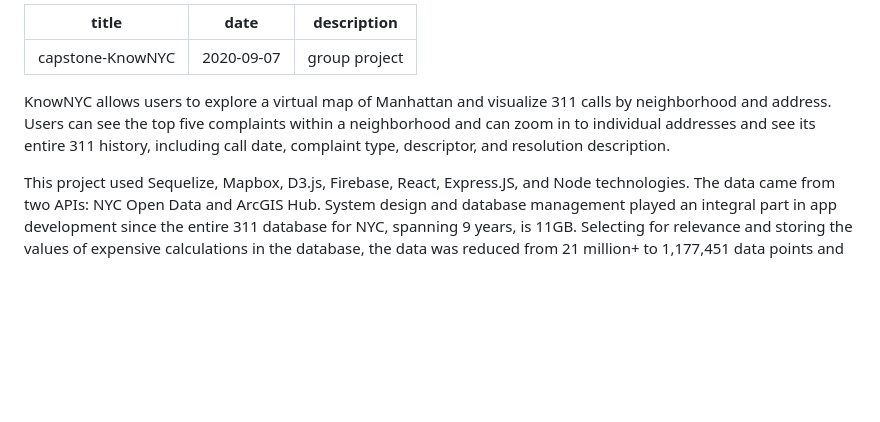
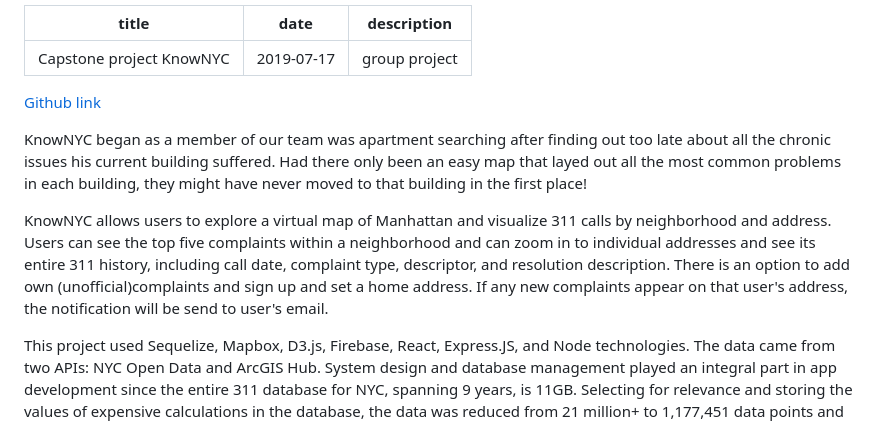
Before and after one commit to Svetanek/gatsby-blog, a Markdown page: src/markdown-pages/capstone-KnowNYC.md, the part around the change printed below. GitHub-like rendering; blank space fills up the shorter version.

```diff
--- a/src/markdown-pages/capstone-KnowNYC.md
+++ b/src/markdown-pages/capstone-KnowNYC.md
@@ -1,10 +1,15 @@
 ---
-title: "capstone-KnowNYC"
-date: "2020-09-07"
+title: "Capstone project KnowNYC"
+date: "2019-07-17"
 description: "group project"
 ---
 
-KnowNYC allows users to explore a virtual map of Manhattan and visualize 311 calls by neighborhood and address. Users can see the top five complaints within a neighborhood and can zoom in to individual addresses and see its entire 311 history, including call date, complaint type, descriptor, and resolution description.
+[Github link](https://github.com/lima-dove/KnowNYC)
+
+KnowNYC began as a member of our team was apartment searching after finding out too late about all the chronic issues his current building suffered. Had there only been an easy map that layed out all the most common problems in each building, they might have never moved to that
+building in the first place!
+
+KnowNYC allows users to explore a virtual map of Manhattan and visualize 311 calls by neighborhood and address. Users can see the top five complaints within a neighborhood and can zoom in to individual addresses and see its entire 311 history, including call date, complaint type, descriptor, and resolution description. There is an option to add own (unofficial)complaints and sign up and set a home address. If any new complaints appear on that user's address, the notification will be send to user's email.
 
 This project used Sequelize, Mapbox, D3.js, Firebase, React, Express.JS, and Node technologies. The data came from two APIs: NYC Open Data and ArcGIS Hub.
 System design and database management played an integral part in app development since the entire 311 database for NYC, spanning 9 years, is 11GB. Selecting for relevance and storing the values of expensive calculations in the database, the data was reduced from 21 million+ to 1,177,451 data points and the map render speed was optimized.
```
Also changed, not shown: other parts of src/markdown-pages/capstone-KnowNYC.md (+0 -2 lines), src/markdown-pages/ice-cream.md (+1 -1 lines), src/markdown-pages/landing-pages.md (added, +25 -0 lines), src/markdown-pages/pet-shop.md (added, +9 -0 lines), src/markdown-pages/rogue-rabbit-tees.md (added, +12 -0 lines), src/markdown-pages/shop-with-me.md (added, +35 -0 lines), src/images/profilePic.jpg (added), 14 other files.
